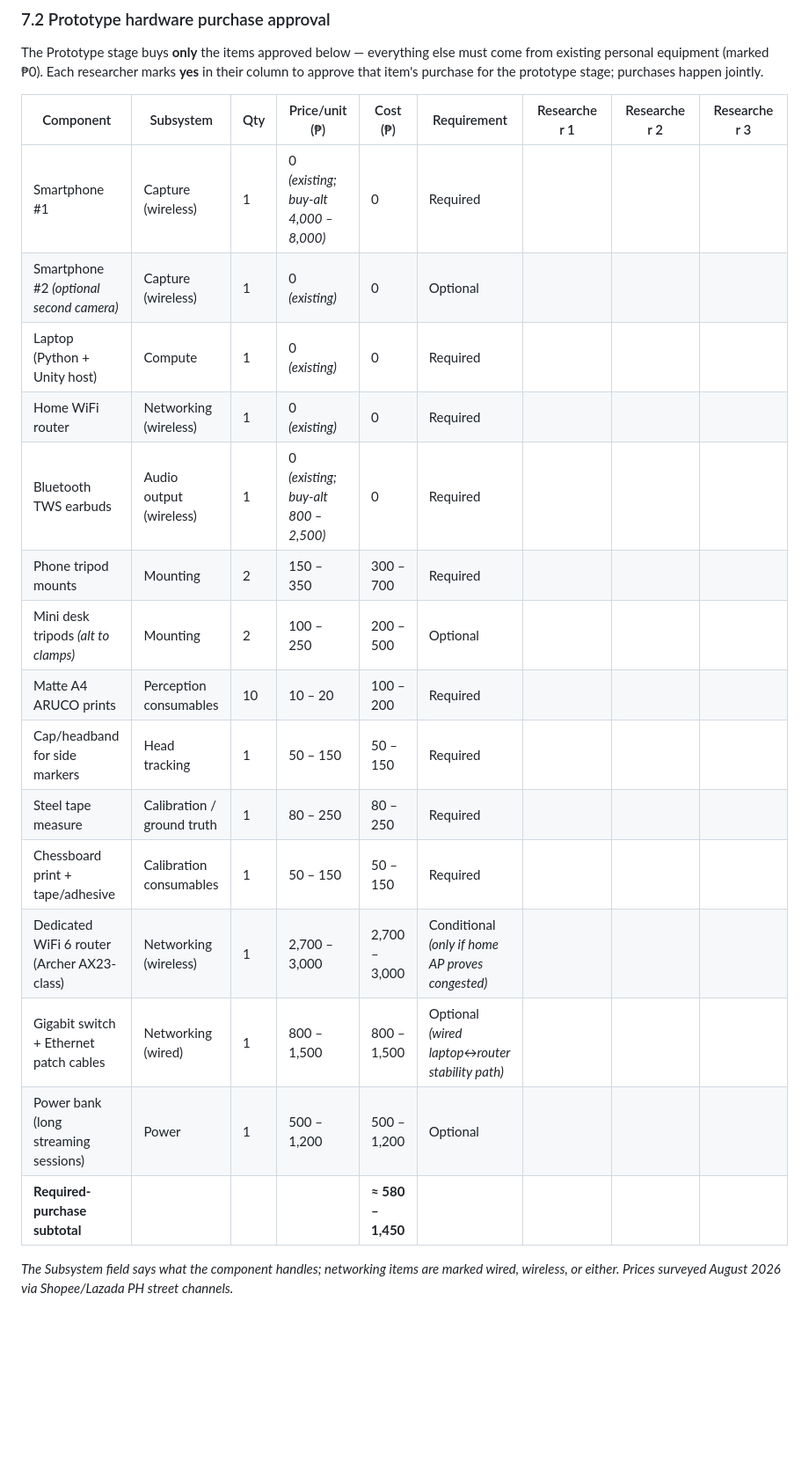
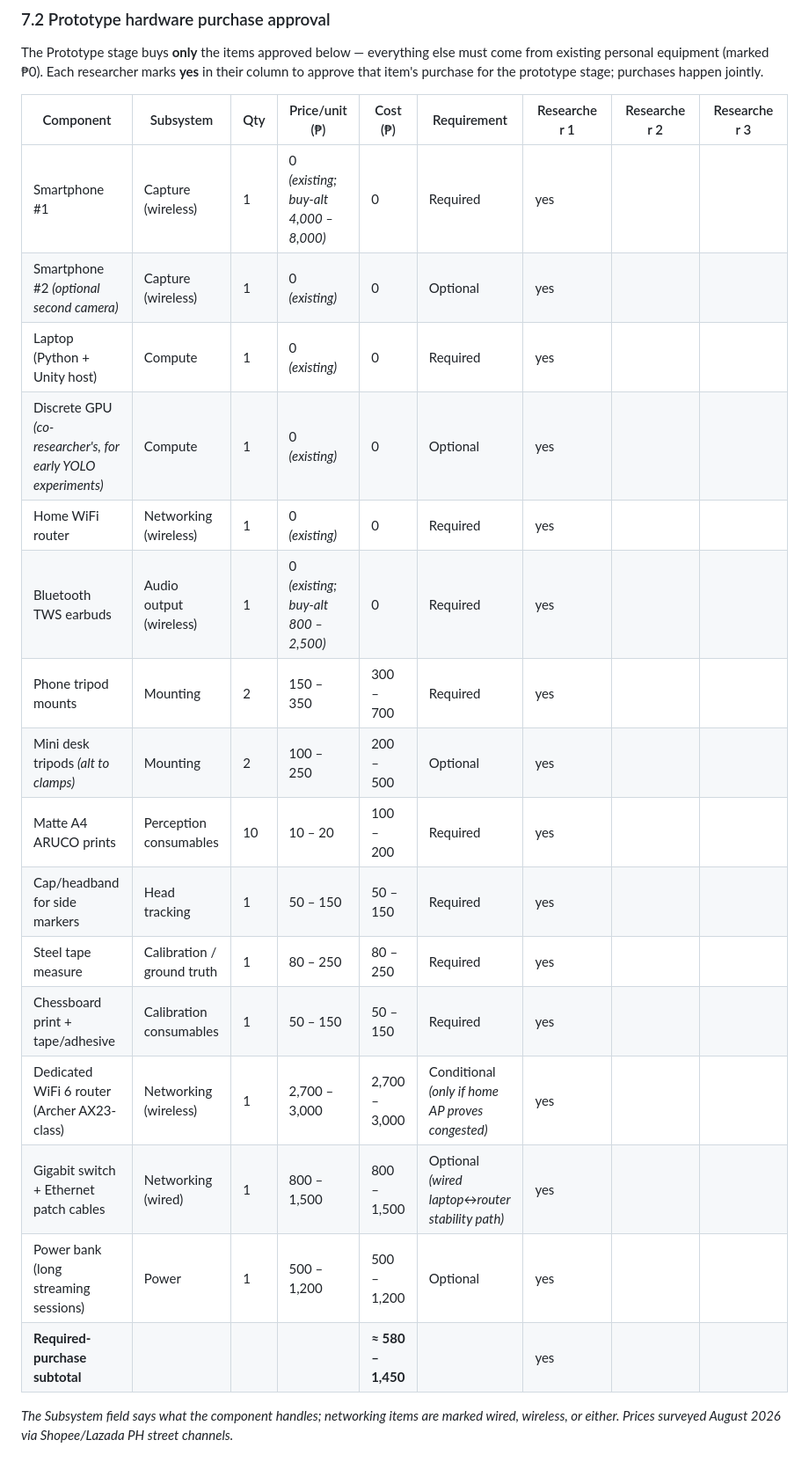
Before and after one commit to pewpil/auris, a Markdown page: README.md, the part around one of its changes. Shown at 88% size. Rendered like a GitHub page; blank space fills up the shorter version.

Commit message:
added existing discrete gpu and researcher 1 approval for prototype hardware components

```diff
--- a/README.md
+++ b/README.md
@@ -174,21 +174,22 @@ The Prototype stage buys **only** the items approved below — everything else m
 
 | Component | Subsystem | Qty | Price/unit (₱) | Cost (₱) | Requirement | Researcher 1 | Researcher 2 | Researcher 3 |
 |---|---|---|---|---|---|---|---|---|
-| Smartphone #1 | Capture (wireless) | 1 | 0 *(existing; buy-alt 4,000 – 8,000)* | 0 | Required | | | |
-| Smartphone #2 *(optional second camera)* | Capture (wireless) | 1 | 0 *(existing)* | 0 | Optional | | | |
-| Laptop (Python + Unity host) | Compute | 1 | 0 *(existing)* | 0 | Required | | | |
-| Home WiFi router | Networking (wireless) | 1 | 0 *(existing)* | 0 | Required | | | |
-| Bluetooth TWS earbuds | Audio output (wireless) | 1 | 0 *(existing; buy-alt 800 – 2,500)* | 0 | Required | | | |
-| Phone tripod mounts | Mounting | 2 | 150 – 350 | 300 – 700 | Required | | | |
-| Mini desk tripods *(alt to clamps)* | Mounting | 2 | 100 – 250 | 200 – 500 | Optional | | | |
-| Matte A4 ARUCO prints | Perception consumables | 10 | 10 – 20 | 100 – 200 | Required | | | |
-| Cap/headband for side markers | Head tracking | 1 | 50 – 150 | 50 – 150 | Required | | | |
-| Steel tape measure | Calibration / ground truth | 1 | 80 – 250 | 80 – 250 | Required | | | |
-| Chessboard print + tape/adhesive | Calibration consumables | 1 | 50 – 150 | 50 – 150 | Required | | | |
-| Dedicated WiFi 6 router (Archer AX23-class) | Networking (wireless) | 1 | 2,700 – 3,000 | 2,700 – 3,000 | Conditional *(only if home AP proves congested)* | | | |
-| Gigabit switch + Ethernet patch cables | Networking (wired) | 1 | 800 – 1,500 | 800 – 1,500 | Optional *(wired laptop↔router stability path)* | | | |
-| Power bank (long streaming sessions) | Power | 1 | 500 – 1,200 | 500 – 1,200 | Optional | | | |
-| **Required-purchase subtotal** | | | | **≈ 580 – 1,450** | | | | |
+| Smartphone #1 | Capture (wireless) | 1 | 0 *(existing; buy-alt 4,000 – 8,000)* | 0 | Required | yes | | |
+| Smartphone #2 *(optional second camera)* | Capture (wireless) | 1 | 0 *(existing)* | 0 | Optional | yes | | |
+| Laptop (Python + Unity host) | Compute | 1 | 0 *(existing)* | 0 | Required | yes  | | |
+| Discrete GPU *(co-researcher's, for early YOLO experiments)* | Compute | 1 | 0 *(existing)* | 0 | Optional | yes | | |
+| Home WiFi router | Networking (wireless) | 1 | 0 *(existing)* | 0 | Required | yes | | |
+| Bluetooth TWS earbuds | Audio output (wireless) | 1 | 0 *(existing; buy-alt 800 – 2,500)* | 0 | Required | yes | | |
+| Phone tripod mounts | Mounting | 2 | 150 – 350 | 300 – 700 | Required | yes | | |
+| Mini desk tripods *(alt to clamps)* | Mounting | 2 | 100 – 250 | 200 – 500 | Optional | yes | | |
+| Matte A4 ARUCO prints | Perception consumables | 10 | 10 – 20 | 100 – 200 | Required | yes | | |
+| Cap/headband for side markers | Head tracking | 1 | 50 – 150 | 50 – 150 | Required | yes | | |
+| Steel tape measure | Calibration / ground truth | 1 | 80 – 250 | 80 – 250 | Required | yes | | |
+| Chessboard print + tape/adhesive | Calibration consumables | 1 | 50 – 150 | 50 – 150 | Required | yes | | |
+| Dedicated WiFi 6 router (Archer AX23-class) | Networking (wireless) | 1 | 2,700 – 3,000 | 2,700 – 3,000 | Conditional *(only if home AP proves congested)* | yes | | |
+| Gigabit switch + Ethernet patch cables | Networking (wired) | 1 | 800 – 1,500 | 800 – 1,500 | Optional *(wired laptop↔router stability path)* | yes | | |
+| Power bank (long streaming sessions) | Power | 1 | 500 – 1,200 | 500 – 1,200 | Optional | yes | | |
+| **Required-purchase subtotal** | | | | **≈ 580 – 1,450** | | yes | | |
 
 *The Subsystem field says what the component handles; networking items are marked wired, wireless, or either. Prices surveyed August 2026 via Shopee/Lazada PH street channels.*
 
```
Also changed, not shown: other parts of README.md (+1 -1 lines), TODO.md (added, +1 -0 lines).
